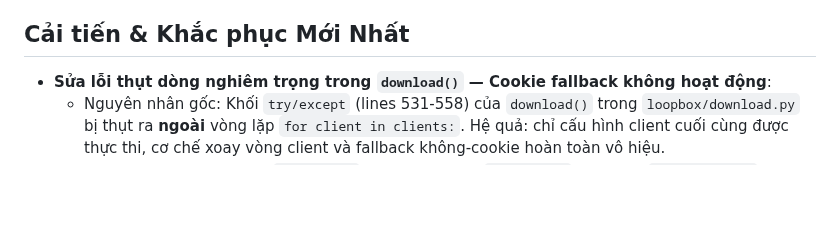
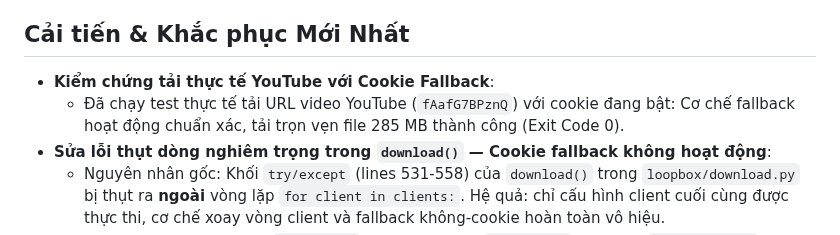
Before and after one commit to Meikova/meikova-loop, a Markdown page: docs/agent-handoff.md, the part around the change. Rendered like a GitHub page; blank space fills up the shorter version.

Commit message:
docs: update handoff with real-world download verification

```diff
--- a/docs/agent-handoff.md
+++ b/docs/agent-handoff.md
@@ -11,6 +11,8 @@
 - Platforms Built: Desktop Native Shell (`dist/MashLoop/_internal/web`), Mobile Capacitor Sync (Android & iOS), GitHub (`origin/main`), Hugging Face Space (`m3ik18dp/MashLoop`).
 
 ## Cải tiến & Khắc phục Mới Nhất
+- **Kiểm chứng tải thực tế YouTube với Cookie Fallback**:
+  - Đã chạy test thực tế tải URL video YouTube (`fAafG7BPznQ`) với cookie đang bật: Cơ chế fallback hoạt động chuẩn xác, tải trọn vẹn file 285 MB thành công (Exit Code 0).
 - **Sửa lỗi thụt dòng nghiêm trọng trong `download()` — Cookie fallback không hoạt động**:
   - Nguyên nhân gốc: Khối `try/except` (lines 531-558) của `download()` trong `loopbox/download.py` bị thụt ra **ngoài** vòng lặp `for client in clients:`. Hệ quả: chỉ cấu hình client cuối cùng được thực thi, cơ chế xoay vòng client và fallback không-cookie hoàn toàn vô hiệu.
   - Khắc phục: Thụt toàn bộ `try/except` vào đúng trong `for client` loop. Đổi `cookie_passes` mặc định từ `[False]` sang `[True]` khi không có cookie.
```
